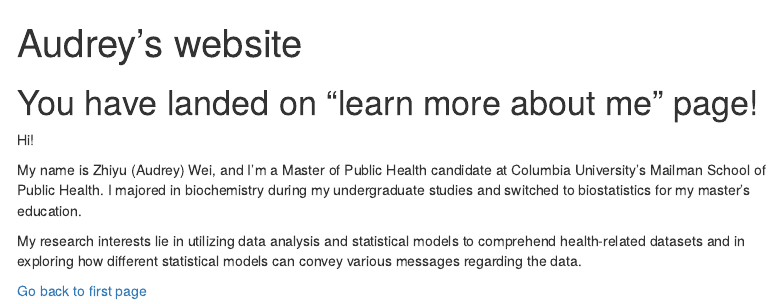
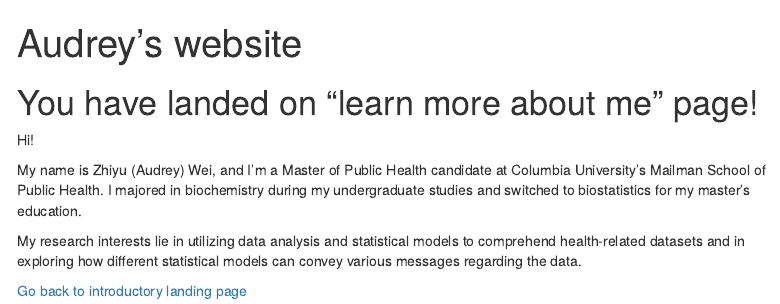
Before and after one commit to AwPods/awpods.github.io, an R Markdown document (about.Rmd): the page in a window 1100 px wide, from its top. The pictures show the output file about.html that the author committed with the source, opened offline; menus at the side of the page are left out.

```diff
--- a/about.Rmd
+++ b/about.Rmd
@@ -14,4 +14,4 @@
 
 My research interests lie in utilizing data analysis and statistical models to comprehend health-related datasets and in exploring how different statistical models can convey various messages regarding the data.
 
-[Go back to first page](AudreySite.html)
+[Go back to introductory landing page](AudreySite.html)
```
Also changed, not shown: about.html.
